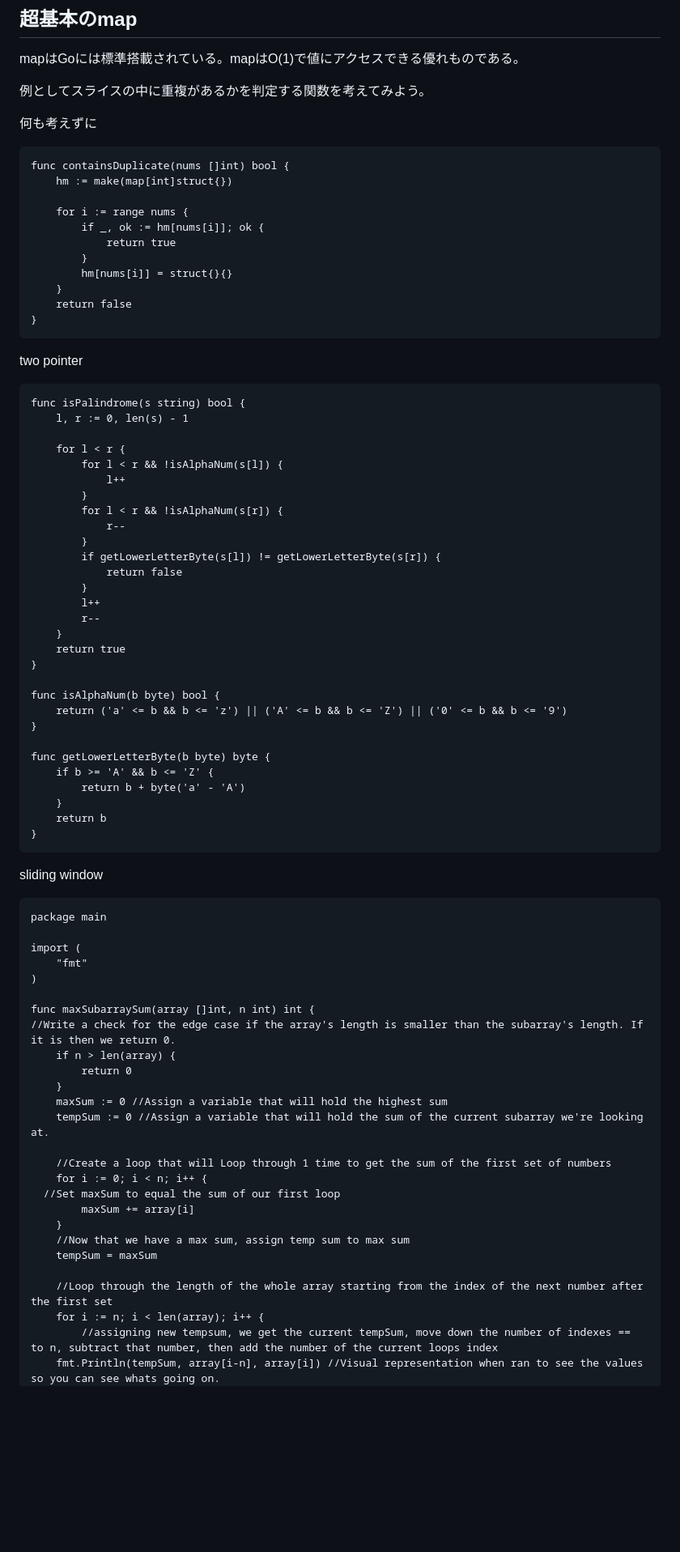
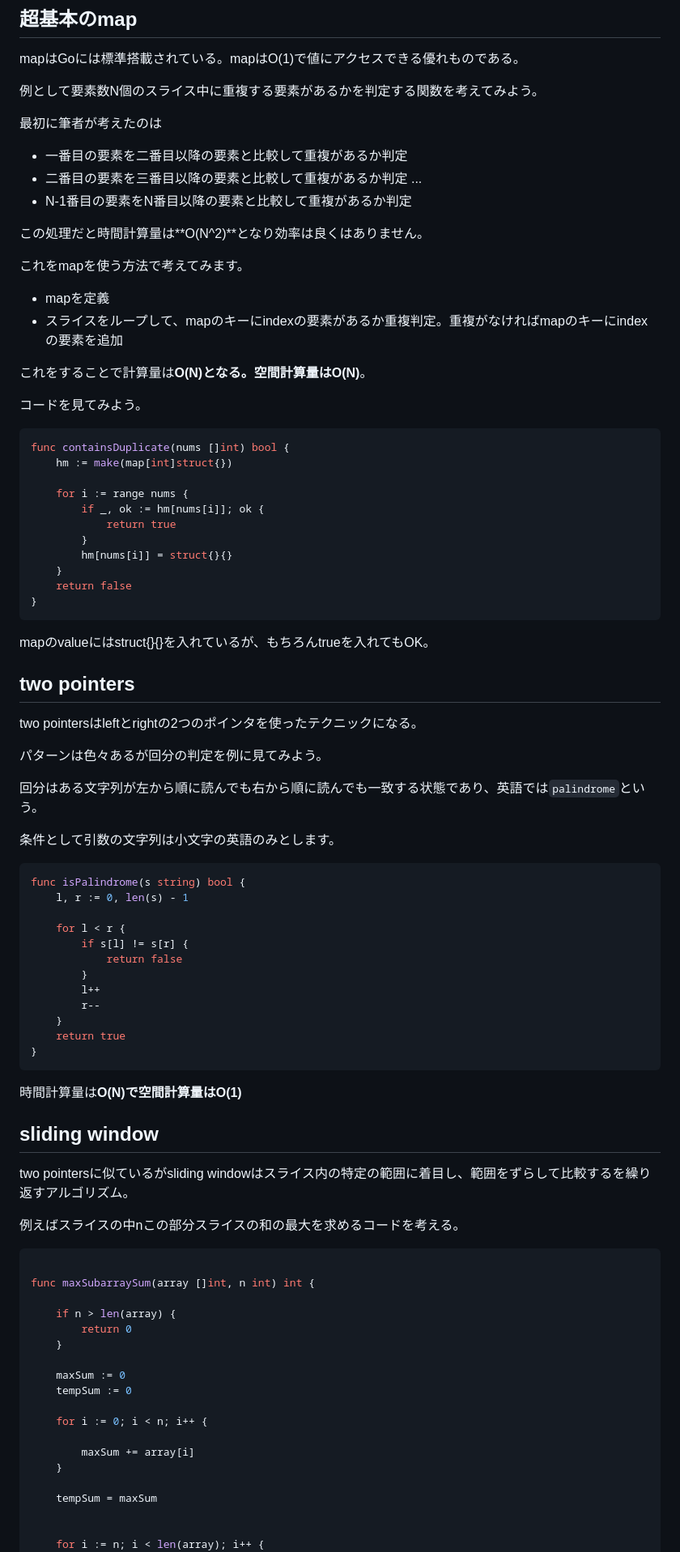
Before and after one commit to tsukasaI/qiita_drafts, a Markdown page: 個人的Goでアルゴリズムの基本文法まとめ.md, the part around one of its changes. Shown at 81% size. Rendered like a GitHub page; blank space fills up the shorter version.

````diff
--- a/個人的Goでアルゴリズムの基本文法まとめ.md.md
+++ b/個人的Goでアルゴリズムの基本文法まとめ.md
@@ -12,11 +12,28 @@
 
 mapはGoには標準搭載されている。mapはO(1)で値にアクセスできる優れものである。
 
-例としてスライスの中に重複があるかを判定する関数を考えてみよう。
+例として要素数N個のスライス中に重複する要素があるかを判定する関数を考えてみよう。
 
-何も考えずに
+最初に筆者が考えたのは
 
-```
+- 一番目の要素を二番目以降の要素と比較して重複があるか判定
+- 二番目の要素を三番目以降の要素と比較して重複があるか判定
+...
+- N-1番目の要素をN番目以降の要素と比較して重複があるか判定
+
+この処理だと時間計算量は**O(N^2)**となり効率は良くはありません。
+
+これをmapを使う方法で考えてみます。
+
+- mapを定義
+- スライスをループして、mapのキーにindexの要素があるか重複判定。重複がなければmapのキーにindexの要素を追加
+
+これをすることで計算量は**O(N)**となる。空間計算量は**O(N)**。
+
+コードを見てみよう。
+
+
+```go
 func containsDuplicate(nums []int) bool {
     hm := make(map[int]struct{})
 
@@ -30,19 +47,25 @@ func containsDuplicate(nums []int) bool {
 }
 ```
 
-two pointer
-```
+mapのvalueにはstruct{}{}を入れているが、もちろんtrueを入れてもOK。
+
+
+## two pointers
+
+two pointersはleftとrightの2つのポインタを使ったテクニックになる。
+
+パターンは色々あるが回分の判定を例に見てみよう。
+
+回分はある文字列が左から順に読んでも右から順に読んでも一致する状態であり、英語では`palindrome`という。
+
+条件として引数の文字列は小文字の英語のみとします。
+
+```go
 func isPalindrome(s string) bool {
     l, r := 0, len(s) - 1
 
     for l < r {
-        for l < r && !isAlphaNum(s[l]) {
-            l++
-        }
-        for l < r && !isAlphaNum(s[r]) {
-            r--
-        }
-        if getLowerLetterByte(s[l]) != getLowerLetterByte(s[r]) {
+        if s[l] != s[r] {
             return false
         }
         l++
@@ -50,46 +73,34 @@ func isPalindrome(s string) bool {
     }
     return true
 }
-
-func isAlphaNum(b byte) bool {
-    return ('a' <= b && b <= 'z') || ('A' <= b && b <= 'Z') || ('0' <= b && b <= '9')
-}
-
-func getLowerLetterByte(b byte) byte {
-    if b >= 'A' && b <= 'Z' {
-        return b + byte('a' - 'A')
-    }
-    return b
-}
 ```
 
-sliding window
+時間計算量は**O(N)**で空間計算量は**O(1)**
 
-```
-package main
+## sliding window
 
-import (
-	"fmt"
-)
+two pointersに似ているがsliding windowはスライス内の特定の範囲に着目し、範囲をずらして比較するを繰り返すアルゴリズム。
+
+例えばスライスの中nこの部分スライスの和の最大を求めるコードを考える。
+
+```go
 
 func maxSubarraySum(array []int, n int) int {
-//Write a check for the edge case if the array's length is smaller than the subarray's length. If it is then we return 0.
+
 	if n > len(array) {
 		return 0
 	}
-	maxSum := 0 //Assign a variable that will hold the highest sum
-	tempSum := 0 //Assign a variable that will hold the sum of the current subarray we're looking at.
 
-	//Create a loop that will Loop through 1 time to get the sum of the first set of numbers
+	maxSum := 0
+	tempSum := 0
+
 	for i := 0; i < n; i++ {
-  //Set maxSum to equal the sum of our first loop
+
 		maxSum += array[i]
 	}
-	//Now that we have a max sum, assign temp sum to max sum
+
 	tempSum = maxSum
 
-	//Loop through the length of the whole array starting from the index of the next number after the first set
+
 	for i := n; i < len(array); i++ {
-		//assigning new tempsum, we get the current tempSum, move down the number of indexes == to n, subtract that number, then add the number of the current loops index
-    fmt.Println(tempSum, array[i-n], array[i]) //Visual representation when ran to see the values so you can see whats going on.
 		tempSum = tempSum - array[i-n] + array[i]
````
Also changed, not shown: other parts of 個人的Goでアルゴリズムの基本文法まとめ.md (+12 -17 lines).
